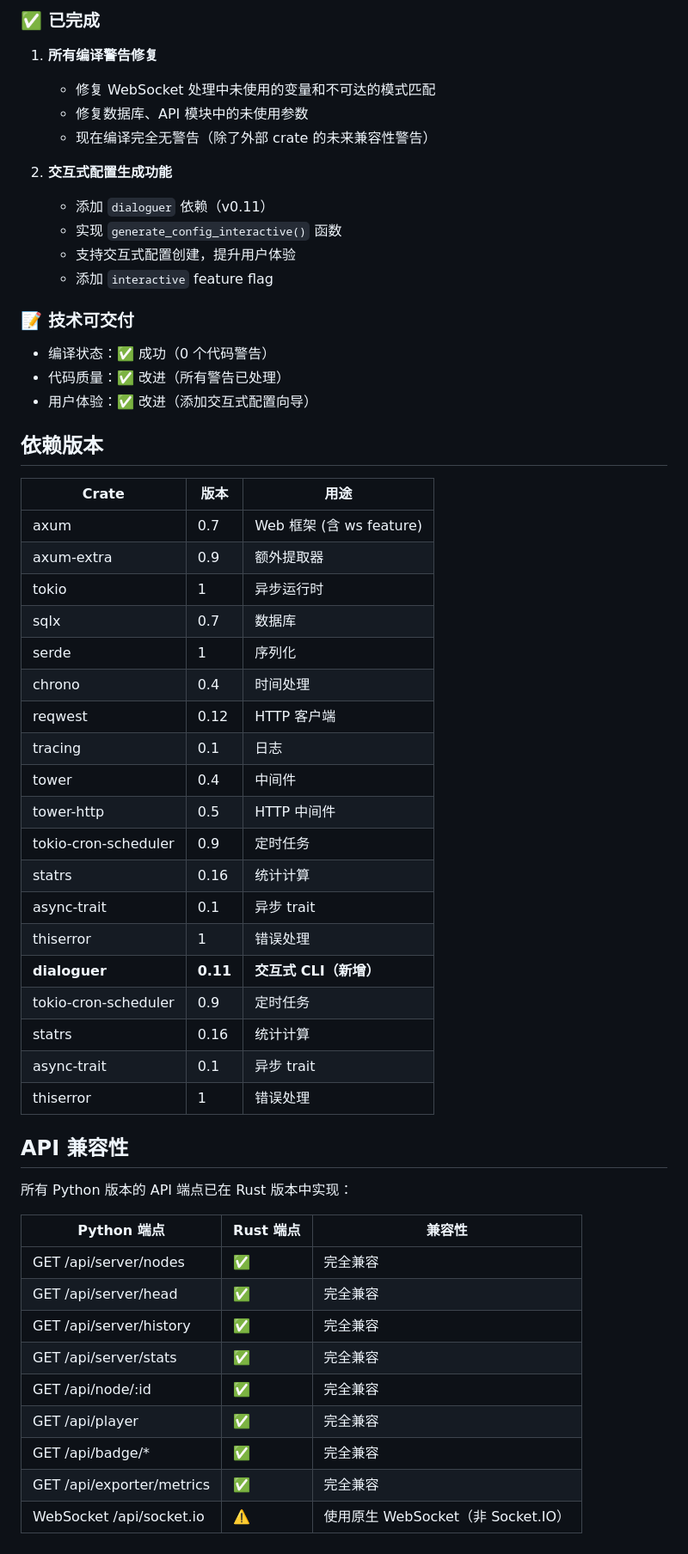
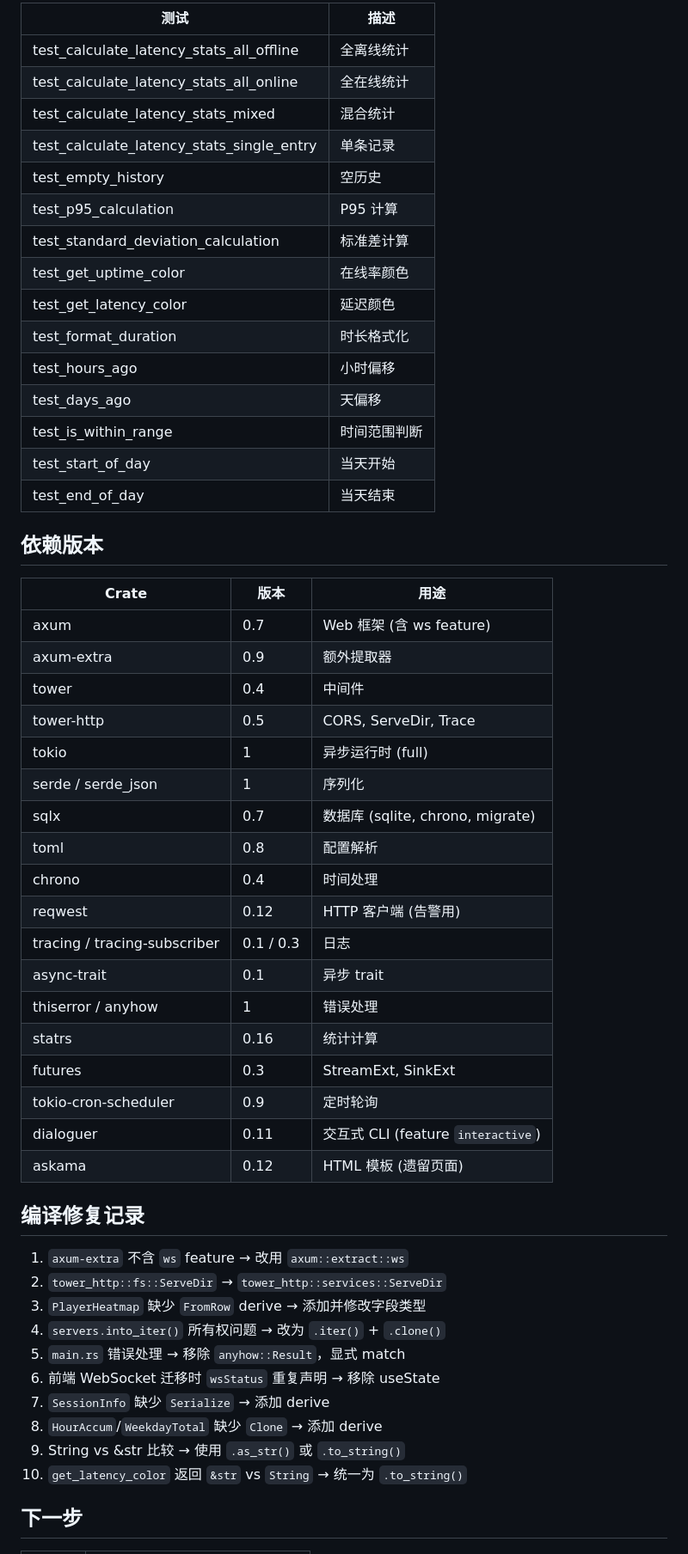
Before and after one commit to PoiCraft/MotdTracker, a Markdown page: RUST_REFACTOR_PROGRESS.md, the part around one of its changes. Shown at 86% size. Rendered like a GitHub page.

```diff
--- a/RUST_REFACTOR_PROGRESS.md
+++ b/RUST_REFACTOR_PROGRESS.md
@@ -228,21 +228,20 @@ motdtracker-rs/
-### ✅ 已完成
-
-1. **所有编译警告修复**
-   - 修复 WebSocket 处理中未使用的变量和不可达的模式匹配
-   - 修复数据库、API 模块中的未使用参数
-   - 现在编译完全无警告（除了外部 crate 的未来兼容性警告）
-
-2. **交互式配置生成功能**
-   - 添加 `dialoguer` 依赖（v0.11）
-   - 实现 `generate_config_interactive()` 函数
-   - 支持交互式配置创建，提升用户体验
-   - 添加 `interactive` feature flag
-
-### 📝 技术可交付
-
-- 编译状态：✅ 成功（0 个代码警告）
-- 代码质量：✅ 改进（所有警告已处理）
-- 用户体验：✅ 改进（添加交互式配置向导）
+| 测试 | 描述 |
+|------|------|
+| test_calculate_latency_stats_all_offline | 全离线统计 |
+| test_calculate_latency_stats_all_online | 全在线统计 |
+| test_calculate_latency_stats_mixed | 混合统计 |
+| test_calculate_latency_stats_single_entry | 单条记录 |
+| test_empty_history | 空历史 |
+| test_p95_calculation | P95 计算 |
+| test_standard_deviation_calculation | 标准差计算 |
+| test_get_uptime_color | 在线率颜色 |
+| test_get_latency_color | 延迟颜色 |
+| test_format_duration | 时长格式化 |
+| test_hours_ago | 小时偏移 |
+| test_days_ago | 天偏移 |
+| test_is_within_range | 时间范围判断 |
+| test_start_of_day | 当天开始 |
+| test_end_of_day | 当天结束 |
 
 ## 依赖版本
 
@@ -250,37 +249,35 @@ motdtracker-rs/
 |-------|------|------|
 | axum | 0.7 | Web 框架 (含 ws feature) |
 | axum-extra | 0.9 | 额外提取器 |
-| tokio | 1 | 异步运行时 |
-| sqlx | 0.7 | 数据库 |
-| serde | 1 | 序列化 |
+| tower | 0.4 | 中间件 |
+| tower-http | 0.5 | CORS, ServeDir, Trace |
+| tokio | 1 | 异步运行时 (full) |
+| serde / serde_json | 1 | 序列化 |
+| sqlx | 0.7 | 数据库 (sqlite, chrono, migrate) |
+| toml | 0.8 | 配置解析 |
 | chrono | 0.4 | 时间处理 |
-| reqwest | 0.12 | HTTP 客户端 |
-| tracing | 0.1 | 日志 |
-| tower | 0.4 | 中间件 |
-| tower-http | 0.5 | HTTP 中间件 |
-| tokio-cron-scheduler | 0.9 | 定时任务 |
+| reqwest | 0.12 | HTTP 客户端 (告警用) |
+| tracing / tracing-subscriber | 0.1 / 0.3 | 日志 |
+| async-trait | 0.1 | 异步 trait |
+| thiserror / anyhow | 1 | 错误处理 |
 | statrs | 0.16 | 统计计算 |
-| async-trait | 0.1 | 异步 trait |
-| thiserror | 1 | 错误处理 |
-| **dialoguer** | **0.11** | **交互式 CLI（新增）** |
-| tokio-cron-scheduler | 0.9 | 定时任务 |
-| statrs | 0.16 | 统计计算 |
-| async-trait | 0.1 | 异步 trait |
-| thiserror | 1 | 错误处理 |
+| futures | 0.3 | StreamExt, SinkExt |
+| tokio-cron-scheduler | 0.9 | 定时轮询 |
+| dialoguer | 0.11 | 交互式 CLI (feature `interactive`) |
+| askama | 0.12 | HTML 模板 (遗留页面) |
 
-## API 兼容性
+## 编译修复记录
 
-所有 Python 版本的 API 端点已在 Rust 版本中实现：
+1. `axum-extra` 不含 `ws` feature → 改用 `axum::extract::ws`
+2. `tower_http::fs::ServeDir` → `tower_http::services::ServeDir`
+3. `PlayerHeatmap` 缺少 `FromRow` derive → 添加并修改字段类型
+4. `servers.into_iter()` 所有权问题 → 改为 `.iter()` + `.clone()`
+5. `main.rs` 错误处理 → 移除 `anyhow::Result`，显式 match
+6. 前端 WebSocket 迁移时 `wsStatus` 重复声明 → 移除 useState
+7. `SessionInfo` 缺少 `Serialize` → 添加 derive
+8. `HourAccum`/`WeekdayTotal` 缺少 `Clone` → 添加 derive
+9. String vs &str 比较 → 使用 `.as_str()` 或 `.to_string()`
+10. `get_latency_color` 返回 `&str` vs `String` → 统一为 `.to_string()`
 
-| Python 端点 | Rust 端点 | 兼容性 |
-|-------------|-----------|--------|
-| GET /api/server/nodes | ✅ | 完全兼容 |
-| GET /api/server/head | ✅ | 完全兼容 |
-| GET /api/server/history | ✅ | 完全兼容 |
-| GET /api/server/stats | ✅ | 完全兼容 |
-| GET /api/node/:id | ✅ | 完全兼容 |
-| GET /api/player | ✅ | 完全兼容 |
-| GET /api/badge/* | ✅ | 完全兼容 |
-| GET /api/exporter/metrics | ✅ | 完全兼容 |
-| WebSocket /api/socket.io | ⚠️ | 使用原生 WebSocket（非 Socket.IO） |
+## 下一步
 
```
Also changed, not shown: other parts of RUST_REFACTOR_PROGRESS.md (+176 -189 lines), REFACTOR_SUMMARY.md (+82 -138 lines).
